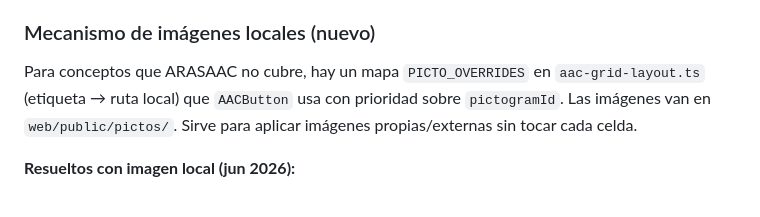
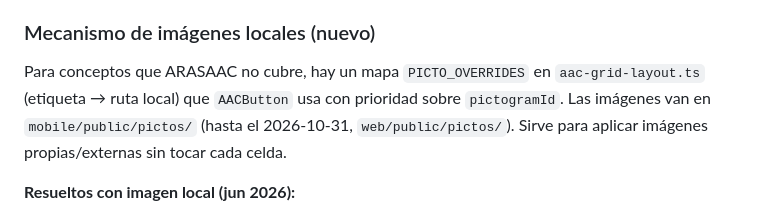
Before and after one commit to Elaris-Digital-Solutions/PictoLink-AppMovil, a Markdown page: mobile/data/REVISION-PENDIENTES.md, the part around the change. Drawn GitHub-style.

```diff
--- a/mobile/data/REVISION-PENDIENTES.md
+++ b/mobile/data/REVISION-PENDIENTES.md
@@ -22,7 +22,7 @@ Consecuencia para esta tabla: los 5 diferidos (`qué`, `dónde`, `más`, `algo`,
 
 ### Mecanismo de imágenes locales (nuevo)
 
-Para conceptos que ARASAAC no cubre, hay un mapa `PICTO_OVERRIDES` en `aac-grid-layout.ts` (etiqueta → ruta local) que `AACButton` usa con prioridad sobre `pictogramId`. Las imágenes van en `web/public/pictos/`. Sirve para aplicar imágenes propias/externas sin tocar cada celda.
+Para conceptos que ARASAAC no cubre, hay un mapa `PICTO_OVERRIDES` en `aac-grid-layout.ts` (etiqueta → ruta local) que `AACButton` usa con prioridad sobre `pictogramId`. Las imágenes van en `mobile/public/pictos/` (hasta el 2026-10-31, `web/public/pictos/`). Sirve para aplicar imágenes propias/externas sin tocar cada celda.
 
 **Resueltos con imagen local (jun 2026):**
 - anaranjado → `/pictos/anaranjado.png` (mancha naranja generada recoloreando la mancha roja de ARASAAC).
```
Also changed, not shown: ESTADO-DEL-PROYECTO.md (+3 -2 lines), 1 other file.
